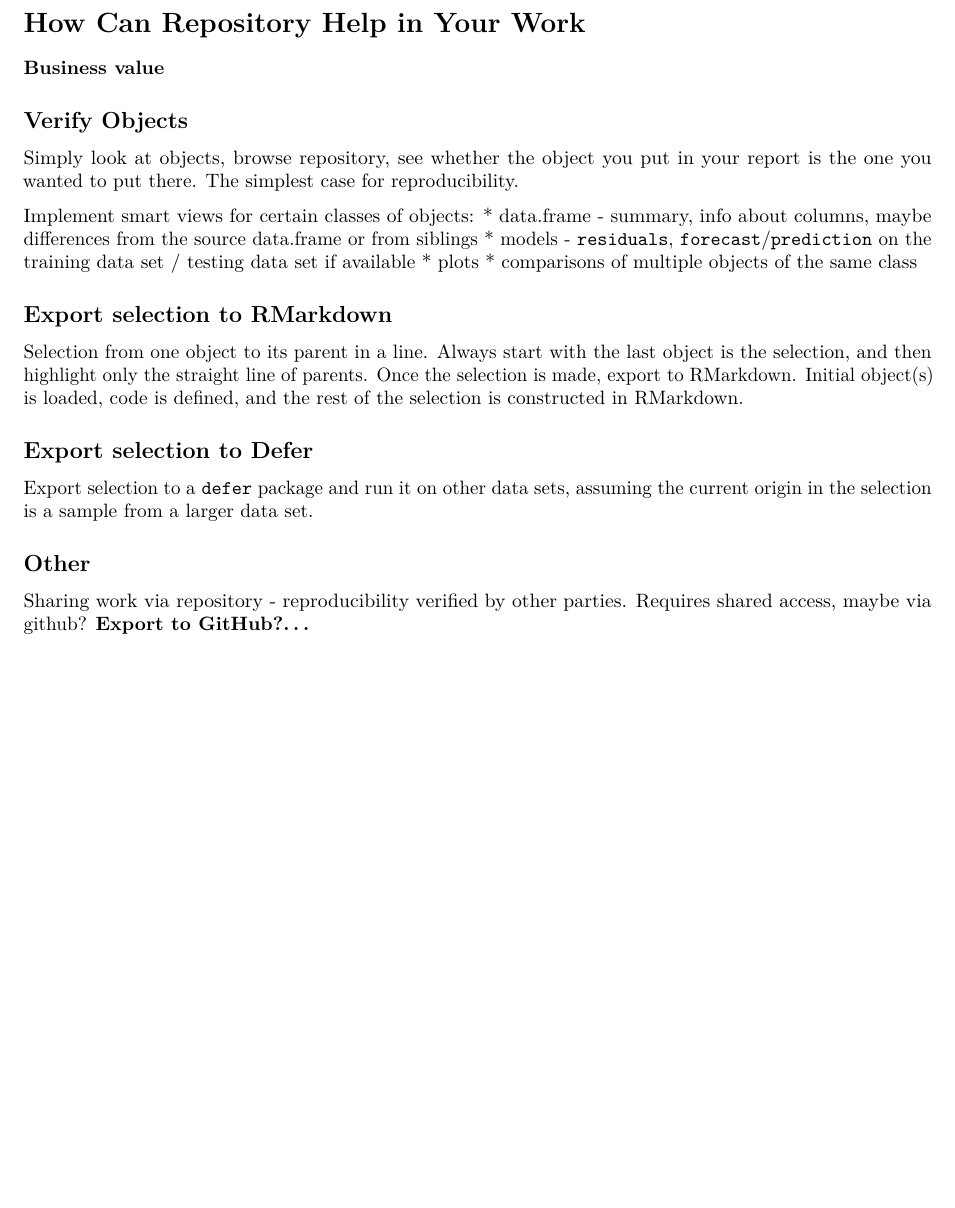
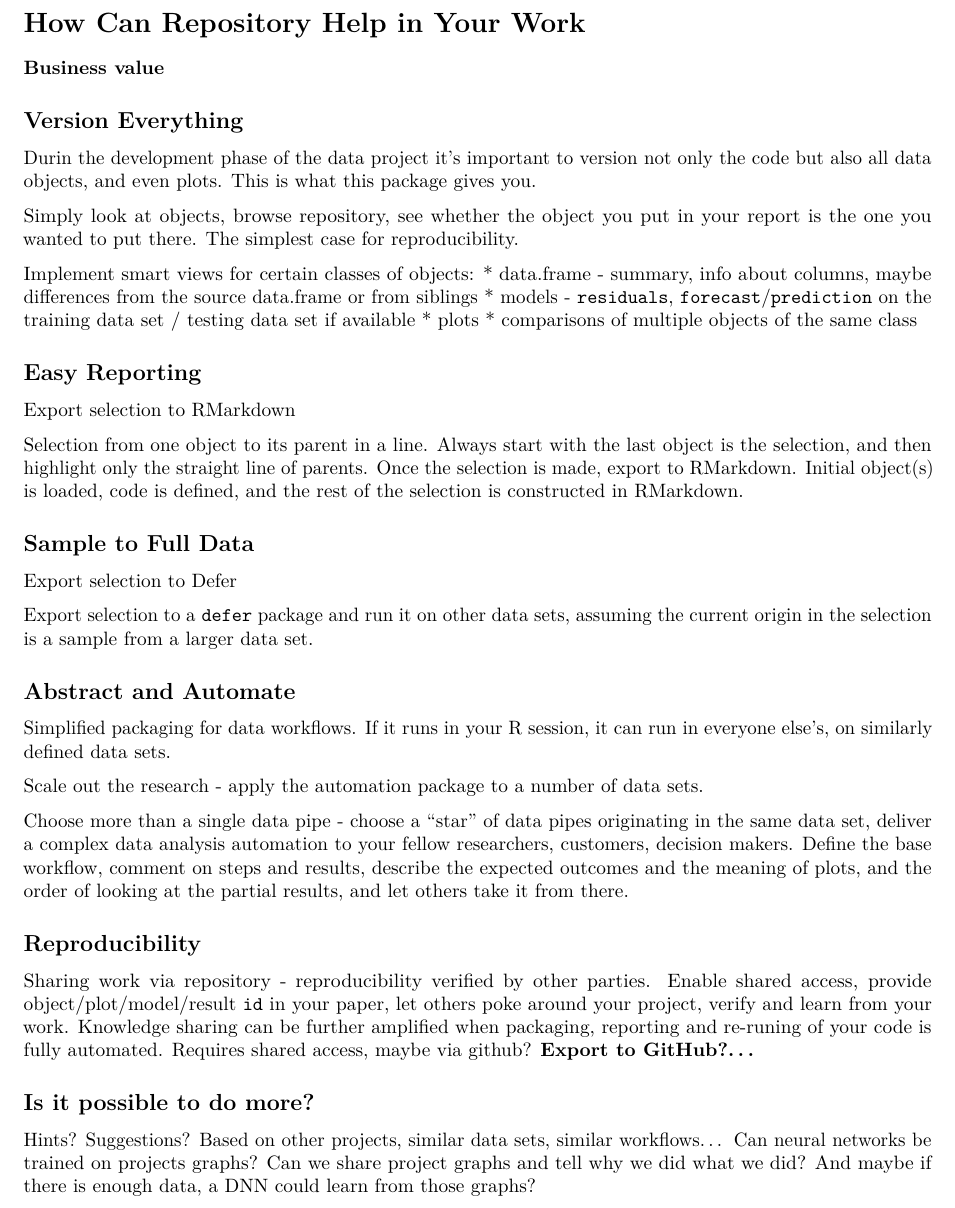
Before and after one commit to lbartnik/experiment, an R Markdown document (vignettes/white-paper.Rmd): part of page 3 of 3, cut so that both start at the same text, the shorter picture padded with empty space. Rendered offline with R 4.5, knitr and Pandoc, then LaTeX, with nearby package versions.

Commit message:
new ideas for business value

```diff
--- a/vignettes/white-paper.Rmd
+++ b/vignettes/white-paper.Rmd
@@ -180,7 +180,11 @@ then just one click to retrieve the full pipeline, clean and consistent
 
 **Business value**
 
-## Verify Objects
+## Version Everything
+
+Durin the development phase of the data project it's important to version
+not only the code but also all data objects, and even plots. This is what
+this package gives you.
 
 Simply look at objects, browse repository, see whether the object you
 put in your report is the one you wanted to put there. The simplest
@@ -195,7 +199,9 @@ Implement smart views for certain classes of objects:
   * comparisons of multiple objects of the same class
 
 
-## Export selection to RMarkdown
+## Easy Reporting
+
+Export selection to RMarkdown
 
 Selection from one object to its parent in a line. Always start with
 the last object is the selection, and then highlight only the straight
@@ -205,15 +211,45 @@ loaded, code is defined, and the rest of the selection is constructed
 in RMarkdown.
 
 
-## Export selection to Defer
+## Sample to Full Data
+
+Export selection to Defer
 
 Export selection to a `defer` package and run it on other data sets,
 assuming the current origin in the selection is a sample from a larger
 data set.
 
 
+## Abstract and Automate
 
-## Other
+Simplified packaging for data workflows. If it runs in your R session,
+it can run in everyone else's, on similarly defined data sets.
+
+Scale out the research - apply the automation package to a number
+of data sets.
+
+Choose more than a single data pipe - choose a "star" of data pipes
+originating in the same data set, deliver a complex data analysis
+automation to your fellow researchers, customers, decision makers.
+Define the base workflow, comment on steps and results, describe
+the expected outcomes and the meaning of plots, and the order of
+looking at the partial results, and let others take it from there.
+
+
+
+## Reproducibility
 
 Sharing work via repository - reproducibility verified by other parties.
+Enable shared access, provide object/plot/model/result `id` in your paper,
+let others poke around your project, verify and learn from your work.
+Knowledge sharing can be further amplified when packaging, reporting and
+re-runing of your code is fully automated.
 Requires shared access, maybe via github? **Export to GitHub?...**
+
+
+## Is it possible to do more?
+
+Hints? Suggestions? Based on other projects, similar data sets, similar
+workflows... Can neural networks be trained on projects graphs? Can we
+share project graphs and tell why we did what we did? And maybe if there
+is enough data, a DNN could learn from those graphs?
```
